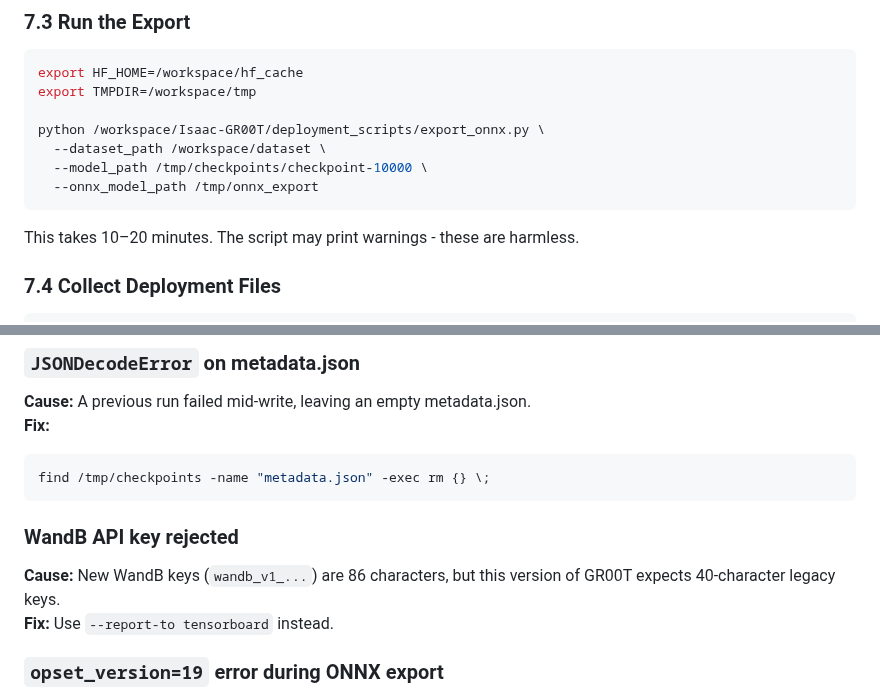
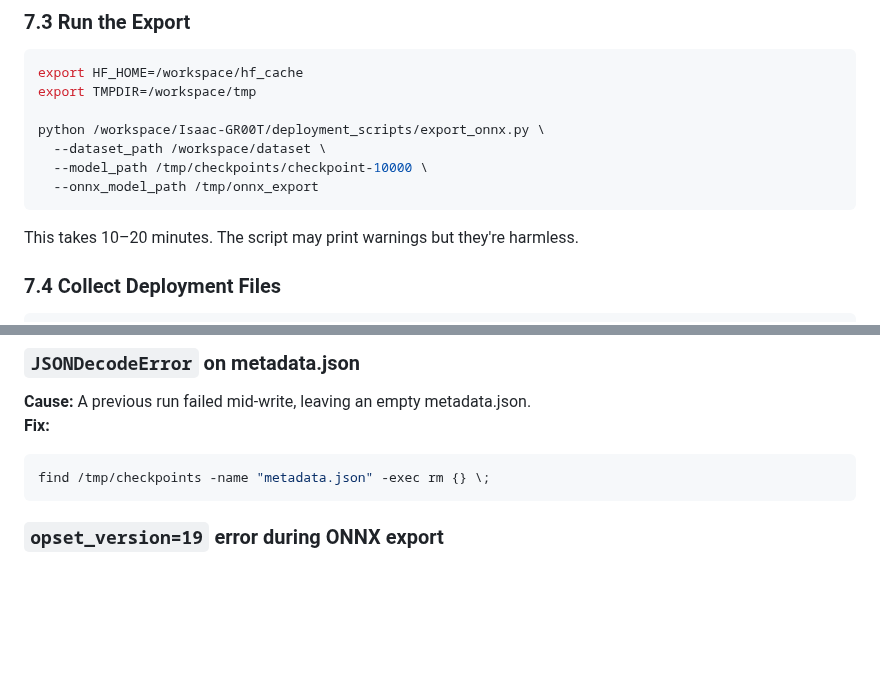
Before and after one commit to yash-joshi5379/IXN-Project-Team-Extensify, a Markdown page: gr00t_instructions.md, 2 parts joined by grey strips. Rendered like a GitHub page; blank space fills up the shorter version.

Commit message:
corrections

````diff
--- a/gr00t_instructions.md
+++ b/gr00t_instructions.md
@@ -307,7 +307,7 @@ python /workspace/Isaac-GR00T/deployment_scripts/export_onnx.py \
   --onnx_model_path /tmp/onnx_export
 ```
 
-This takes 10–20 minutes. The script may print warnings - these are harmless.
+This takes 10–20 minutes. The script may print warnings but they're harmless.
 
 ### 7.4 Collect Deployment Files
 
@@ -362,10 +362,6 @@ pip install transformers==4.51.3
 ```bash
 find /tmp/checkpoints -name "metadata.json" -exec rm {} \;
 ```
-
-### WandB API key rejected
-**Cause:** New WandB keys (`wandb_v1_...`) are 86 characters, but this version of GR00T expects 40-character legacy keys.
-**Fix:** Use `--report-to tensorboard` instead.
 
 ### `opset_version=19` error during ONNX export
 **Cause:** torch 2.1 only supports ONNX opset up to 17.
````
